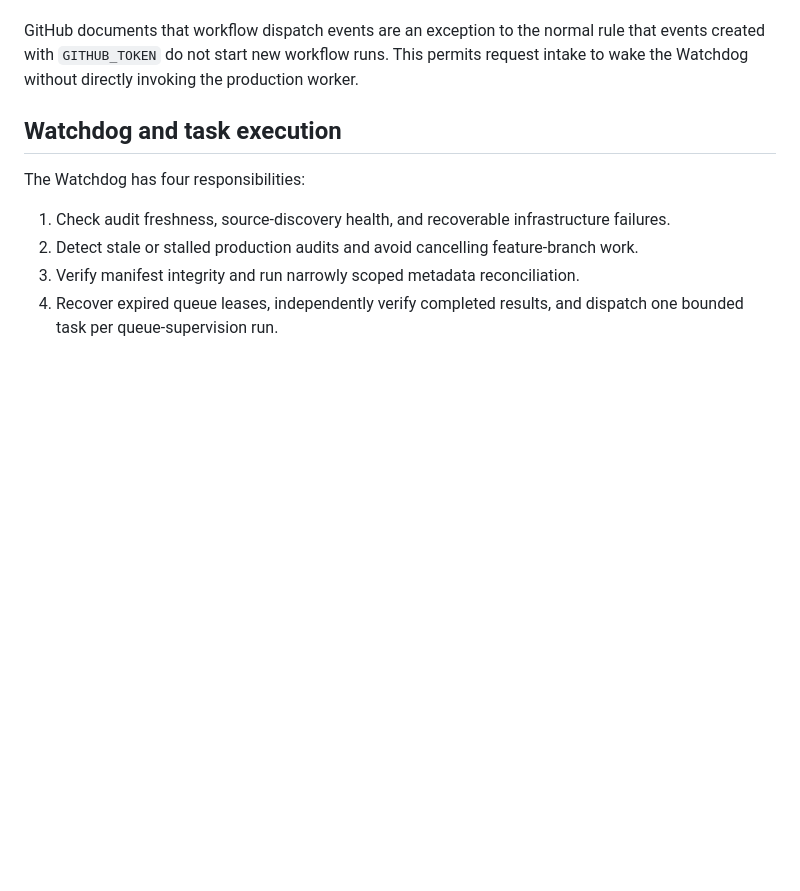
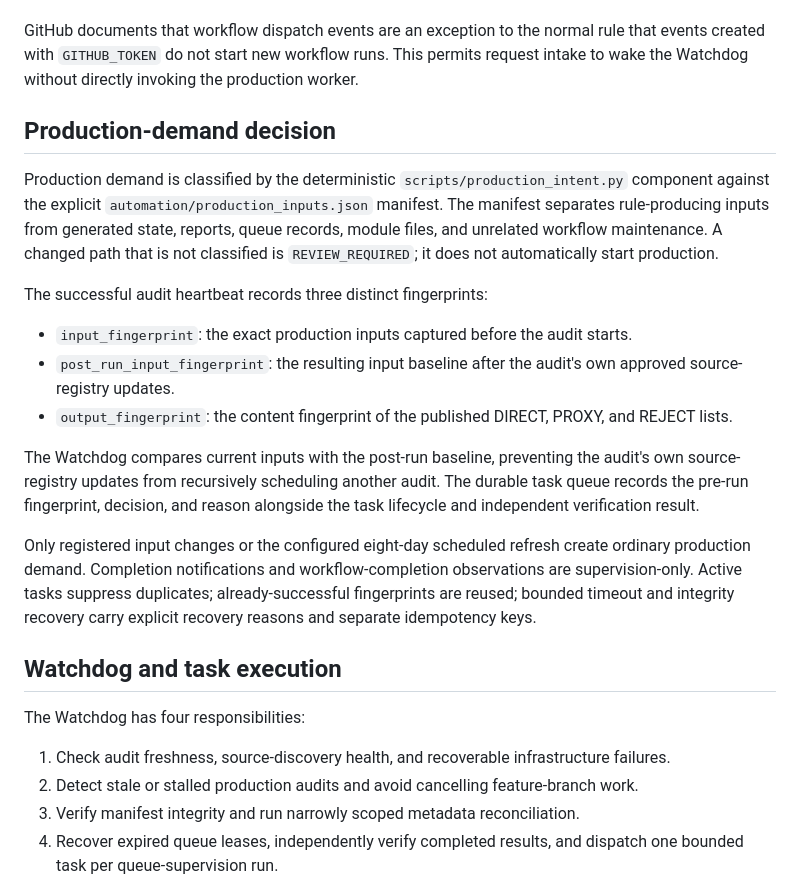
Before and after one commit to instarrys-bit/default, a Markdown page: docs/03-automation-pipeline.md, the part around the change. Rendered like a GitHub page; blank space fills up the shorter version.

Commit message:
Document fingerprint-based production demand decisions

```diff
--- a/docs/03-automation-pipeline.md
+++ b/docs/03-automation-pipeline.md
@@ -15,6 +15,20 @@ Its only business deliverable is the validated DIRECT, PROXY, and REJECT rule se
 - `.github/workflows/self-healing-agent.yml` diagnoses selected workflow failures and may create a narrowly scoped repair PR. The self-healing test workflow is a separately authorized validation target.
 
 GitHub documents that workflow dispatch events are an exception to the normal rule that events created with `GITHUB_TOKEN` do not start new workflow runs. This permits request intake to wake the Watchdog without directly invoking the production worker.
+
+## Production-demand decision
+
+Production demand is classified by the deterministic `scripts/production_intent.py` component against the explicit `automation/production_inputs.json` manifest. The manifest separates rule-producing inputs from generated state, reports, queue records, module files, and unrelated workflow maintenance. A changed path that is not classified is `REVIEW_REQUIRED`; it does not automatically start production.
+
+The successful audit heartbeat records three distinct fingerprints:
+
+- `input_fingerprint`: the exact production inputs captured before the audit starts.
+- `post_run_input_fingerprint`: the resulting input baseline after the audit's own approved source-registry updates.
+- `output_fingerprint`: the content fingerprint of the published DIRECT, PROXY, and REJECT lists.
+
+The Watchdog compares current inputs with the post-run baseline, preventing the audit's own source-registry updates from recursively scheduling another audit. The durable task queue records the pre-run fingerprint, decision, and reason alongside the task lifecycle and independent verification result.
+
+Only registered input changes or the configured eight-day scheduled refresh create ordinary production demand. Completion notifications and workflow-completion observations are supervision-only. Active tasks suppress duplicates; already-successful fingerprints are reused; bounded timeout and integrity recovery carry explicit recovery reasons and separate idempotency keys.
 
 ## Watchdog and task execution
 
```
